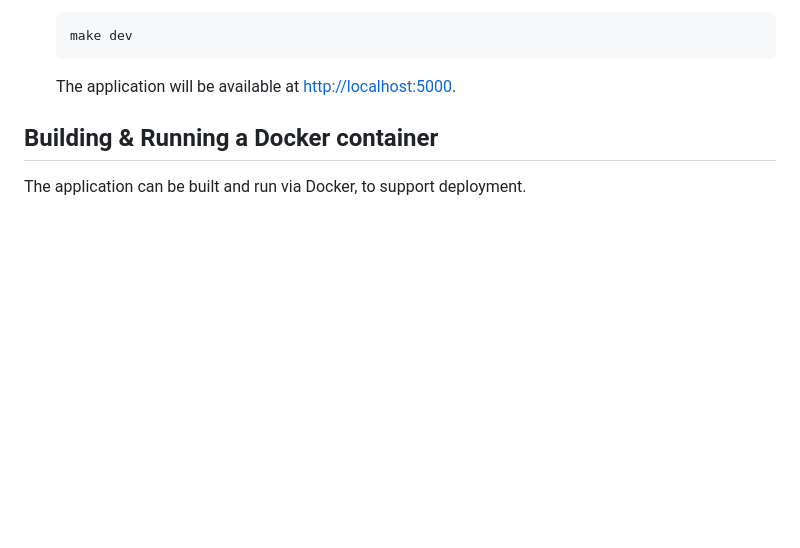
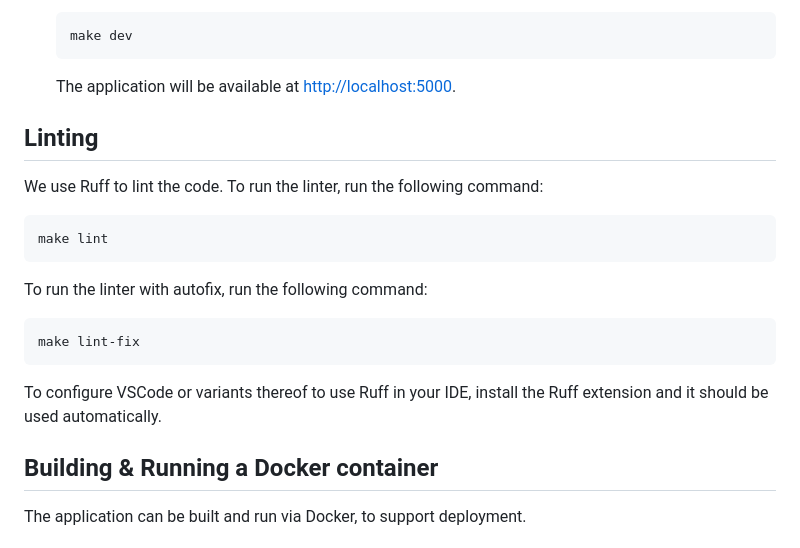
Before and after one commit to NHSDigital/mavis-reporting-prototype, a Markdown page: README.md, the part around the change. Rendered like a GitHub page; blank space fills up the shorter version.

Commit message:
Add linting instructions to readme

````diff
--- a/README.md
+++ b/README.md
@@ -40,6 +40,22 @@ A Flask-based web application prototype for the commissioner reporting component
    ```
 
    The application will be available at <http://localhost:5000>.
+
+## Linting
+
+We use Ruff to lint the code. To run the linter, run the following command:
+
+```bash
+make lint
+```
+
+To run the linter with autofix, run the following command:
+
+```bash
+make lint-fix
+```
+
+To configure VSCode or variants thereof to use Ruff in your IDE, install the Ruff extension and it should be used automatically.
 
 ## Building & Running a Docker container
 
````
